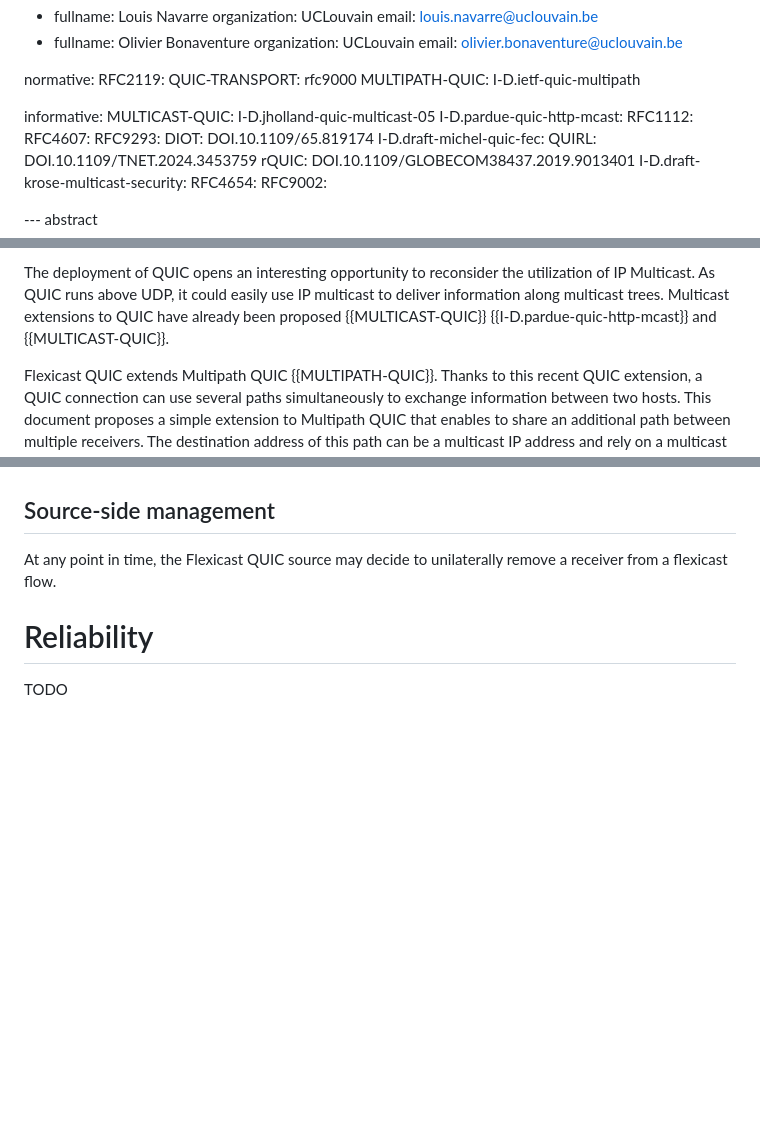
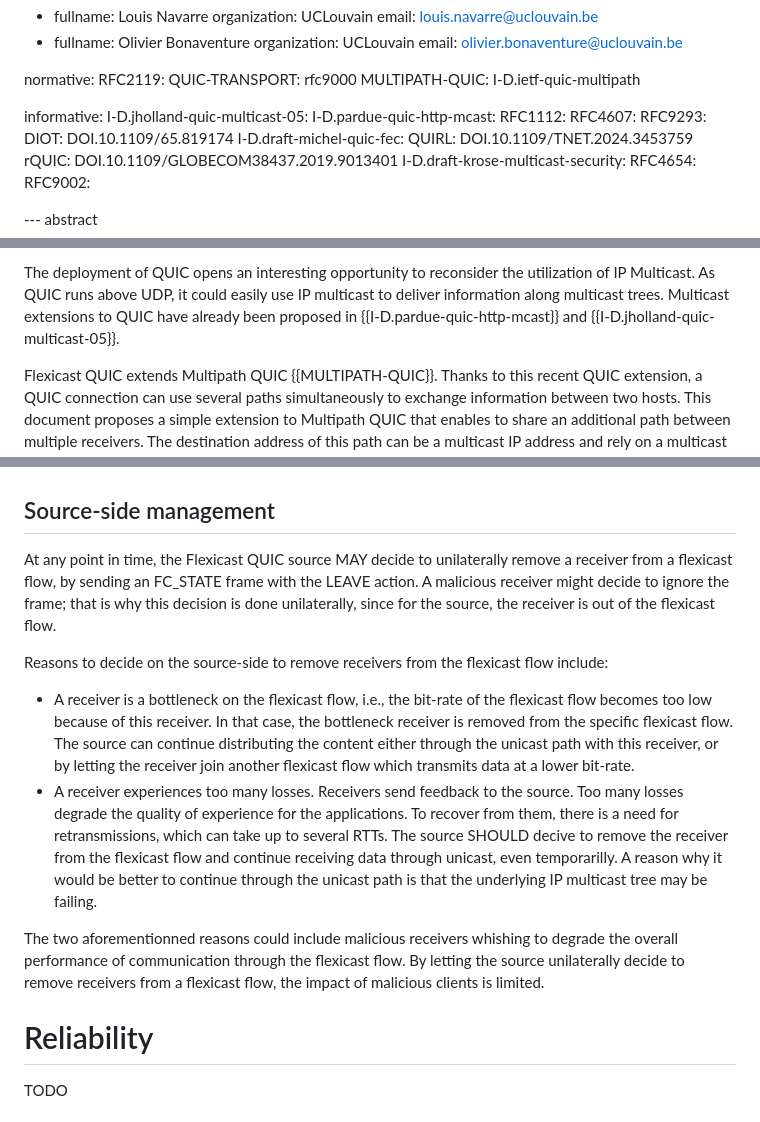
Before and after one commit to louisna/draft-navarre-quic-flexicast, a Markdown page: draft-navarre-quic-flexicast.md, 3 parts joined by grey strips. GitHub-like rendering; blank space fills up the shorter version.

Commit message:
Add source-side LEAVE

```diff
--- a/draft-navarre-quic-flexicast.md
+++ b/draft-navarre-quic-flexicast.md
@@ -37,7 +37,7 @@ normative:
   MULTIPATH-QUIC: I-D.ietf-quic-multipath
 
 informative:
-  MULTICAST-QUIC: I-D.jholland-quic-multicast-05
+  I-D.jholland-quic-multicast-05:
   I-D.pardue-quic-http-mcast:
   RFC1112:
   RFC4607:
@@ -89,8 +89,8 @@ times.
 The deployment of QUIC opens an interesting opportunity to reconsider the
 utilization of IP Multicast. As QUIC runs above UDP, it could easily use
 IP multicast to deliver information along multicast trees. Multicast
-extensions to QUIC have already been proposed {{MULTICAST-QUIC}}
-{{I-D.pardue-quic-http-mcast}} and {{MULTICAST-QUIC}}.
+extensions to QUIC have already been proposed in
+{{I-D.pardue-quic-http-mcast}} and {{I-D.jholland-quic-multicast-05}}.
 
 
 Flexicast QUIC extends Multipath QUIC {{MULTIPATH-QUIC}}. Thanks
@@ -370,7 +370,20 @@ the same flexicast flow to saturate the Flexicast QUIC source.
 
 ## Source-side management
 
-At any point in time, the Flexicast QUIC source may decide to unilaterally remove a receiver from a flexicast flow.
+At any point in time, the Flexicast QUIC source MAY decide to unilaterally remove a receiver from a flexicast flow, by sending an FC_STATE frame with the LEAVE action.
+A malicious receiver might decide to ignore the frame; that is why this decision is done unilaterally, since for the source, the receiver is out of the flexicast flow.
+
+Reasons to decide on the source-side to remove receivers from the flexicast flow include:
+- A receiver is a bottleneck on the flexicast flow, i.e., the bit-rate of the flexicast flow becomes too low because of this receiver.
+  In that case, the bottleneck receiver is removed from the specific flexicast flow. The source can continue distributing the content either through
+  the unicast path with this receiver, or by letting the receiver join another flexicast flow which transmits data at a lower bit-rate.
+- A receiver experiences too many losses. Receivers send feedback to the source. Too many losses degrade the quality of experience for the applications.
+  To recover from them, there is a need for retransmissions, which can take up to several RTTs. The source SHOULD decive to remove the receiver from the
+  flexicast flow and continue receiving data through unicast, even temporarilly. A reason why it would be better to continue through the unicast path
+  is that the underlying IP multicast tree may be failing.
+
+The two aforementionned reasons could include malicious receivers whishing to degrade the overall performance of communication through the flexicast flow.
+By letting the source unilaterally decide to remove receivers from a flexicast flow, the impact of malicious clients is limited.
 
 # Reliability
 
```
